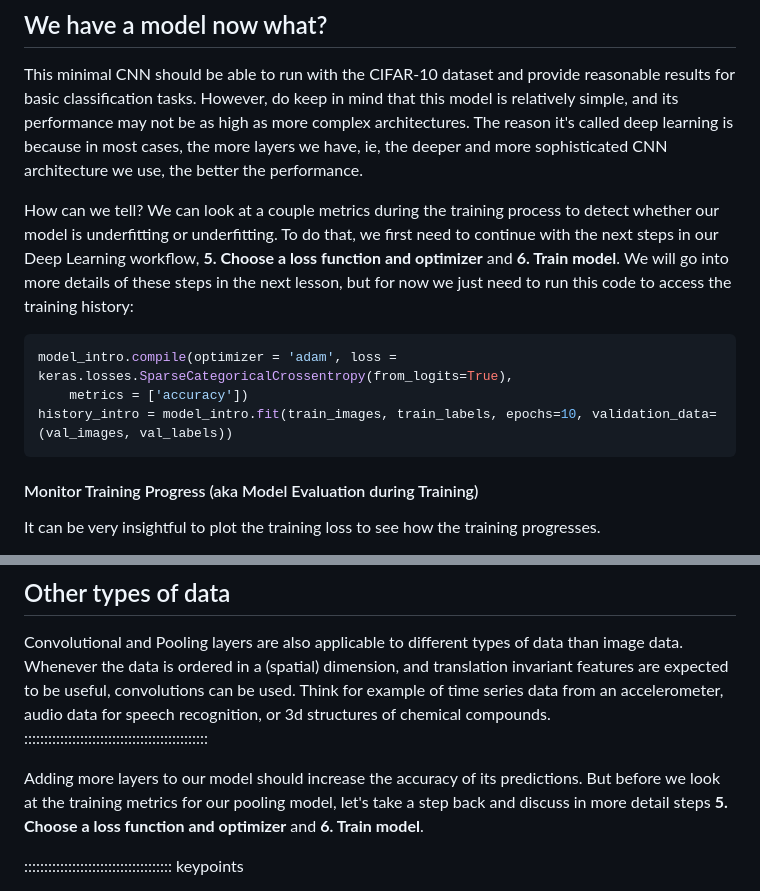
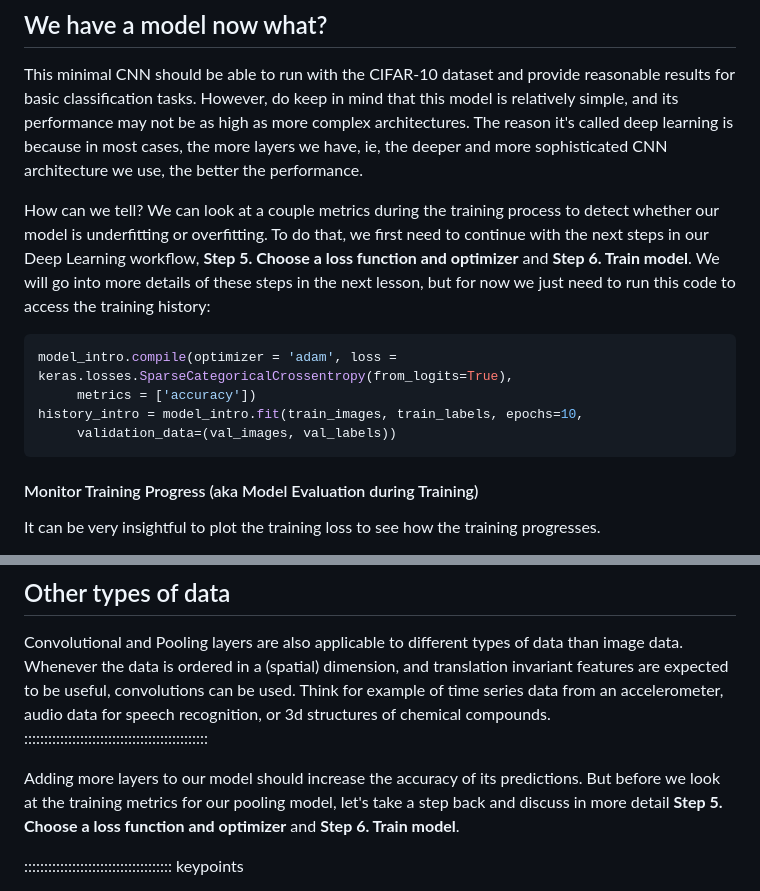
Before and after one commit to carpentries-incubator/intro-image-classification-cnn, a Markdown page: episodes/03-build-cnn.md, 2 parts joined by grey strips. GitHub-like rendering.

````diff
--- a/episodes/03-build-cnn.md
+++ b/episodes/03-build-cnn.md
@@ -335,12 +335,13 @@ _________________________________________________________________
 
 This minimal CNN should be able to run with the CIFAR-10 dataset and provide reasonable results for basic classification tasks. However, do keep in mind that this model is relatively simple, and its performance may not be as high as more complex architectures. The reason it's called deep learning is because in most cases, the more layers we have, ie, the deeper and more sophisticated CNN architecture we use, the better the performance.
 
-How can we tell? We can look at a couple metrics during the training process to detect whether our model is underfitting or underfitting. To do that, we first need to continue with the next steps in our Deep Learning workflow, **5. Choose a loss function and optimizer** and **6. Train model**. We will go into more details of these steps in the next lesson, but for now we just need to run this code to access the training history:
+How can we tell? We can look at a couple metrics during the training process to detect whether our model is underfitting or overfitting. To do that, we first need to continue with the next steps in our Deep Learning workflow, **Step 5. Choose a loss function and optimizer** and **Step 6. Train model**. We will go into more details of these steps in the next lesson, but for now we just need to run this code to access the training history:
 
 ```python
 model_intro.compile(optimizer = 'adam', loss = keras.losses.SparseCategoricalCrossentropy(from_logits=True),
-    metrics = ['accuracy'])
-history_intro = model_intro.fit(train_images, train_labels, epochs=10, validation_data=(val_images, val_labels))
+     metrics = ['accuracy'])
+history_intro = model_intro.fit(train_images, train_labels, epochs=10,
+     validation_data=(val_images, val_labels))
 ```
 
 #### Monitor Training Progress (aka Model Evaluation during Training)
@@ -571,7 +567,7 @@ The number of parameters has decreased by adding this layer. We can see that the
 Convolutional and Pooling layers are also applicable to different types of data than image data. Whenever the data is ordered in a (spatial) dimension, and translation invariant features are expected to be useful, convolutions can be used. Think for example of time series data from an accelerometer, audio data for speech recognition, or 3d structures of chemical compounds.
 ::::::::::::::::::::::::::::::::::::::::::::::
 
-Adding more layers to our model should increase the accuracy of its predictions. But before we look at the training metrics for our pooling model, let's take a step back and discuss in more detail steps **5. Choose a loss function and optimizer** and **6. Train model**.
+Adding more layers to our model should increase the accuracy of its predictions. But before we look at the training metrics for our pooling model, let's take a step back and discuss in more detail **Step 5. Choose a loss function and optimizer** and **Step 6. Train model**.
 
 ::::::::::::::::::::::::::::::::::::: keypoints
 
````
Also changed, not shown: other parts of episodes/03-build-cnn.md (+7 -12 lines), episodes/fig/03_shape_equation.png (added).
